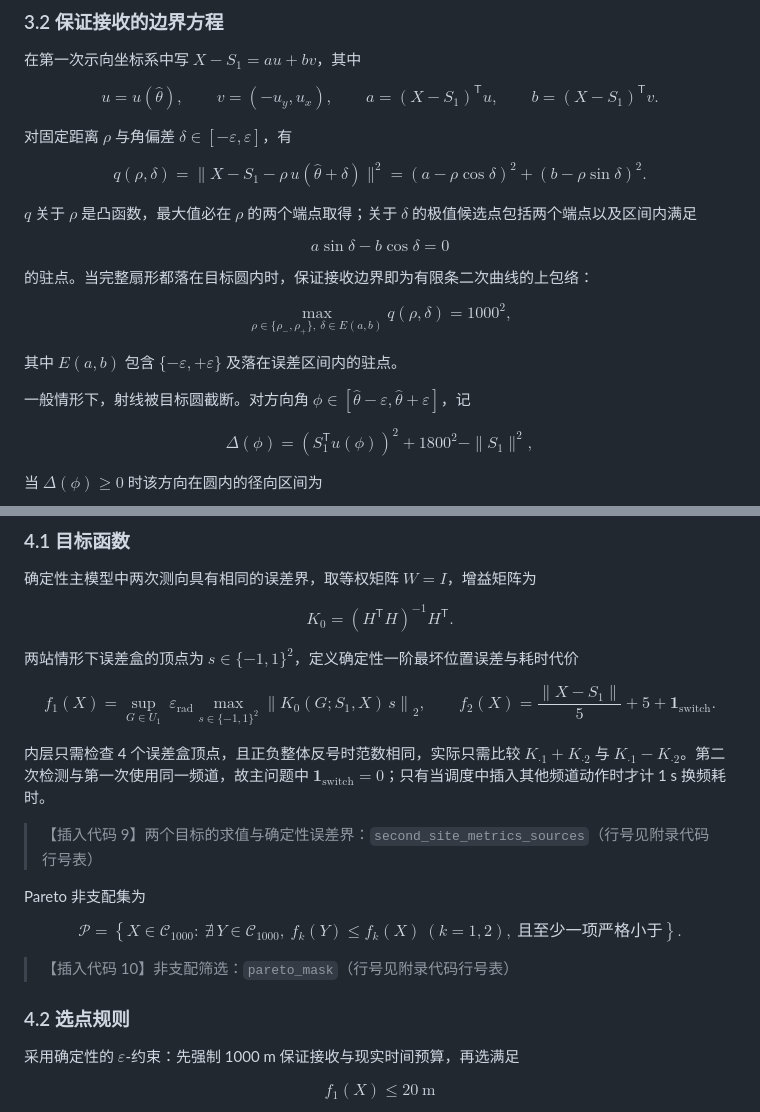
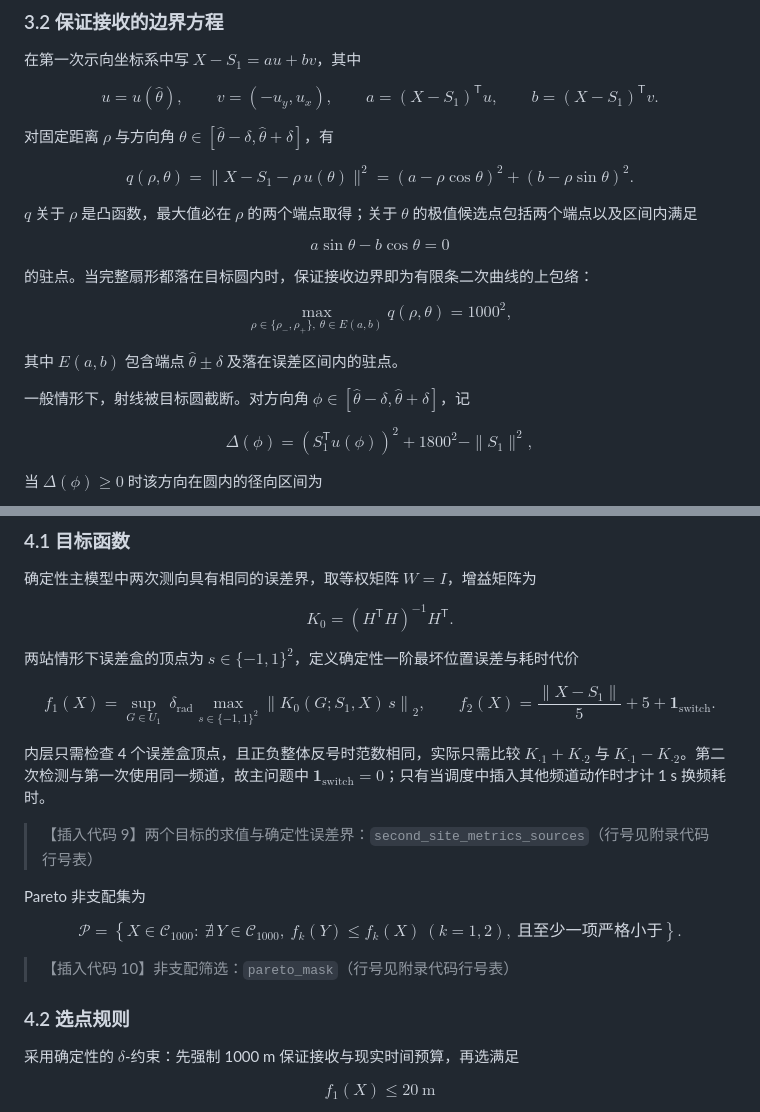
Before and after one commit to Raisetsu41/2026-MCM, a Markdown page: 论文材料/问题二材料.md, 2 parts joined by grey strips. GitHub-like rendering.

```diff
--- a/论文材料/问题二材料.md
+++ b/论文材料/问题二材料.md
@@ -82,28 +82,28 @@ u=u(\hat\theta),\qquad v=(-u_y,u_x),\qquad
 a=(X-S_1)^{\mathsf T}u,\qquad b=(X-S_1)^{\mathsf T}v .
 $$
 
-对固定距离 $\rho$ 与角偏差 $\delta\in[-\varepsilon,\varepsilon]$，有
+对固定距离 $\rho$ 与方向角 $\theta\in[\hat\theta-\delta,\hat\theta+\delta]$，有
 
 $$
-q(\rho,\delta)=\|X-S_1-\rho\,u(\hat\theta+\delta)\|^2
-=(a-\rho\cos\delta)^2+(b-\rho\sin\delta)^2 .
+q(\rho,\theta)=\|X-S_1-\rho\,u(\theta)\|^2
+=(a-\rho\cos\theta)^2+(b-\rho\sin\theta)^2 .
 $$
 
-$q$ 关于 $\rho$ 是凸函数，最大值必在 $\rho$ 的两个端点取得；关于 $\delta$ 的极值候选点包括两个端点以及区间内满足
+$q$ 关于 $\rho$ 是凸函数，最大值必在 $\rho$ 的两个端点取得；关于 $\theta$ 的极值候选点包括两个端点以及区间内满足
 
 $$
-a\sin\delta-b\cos\delta=0
+a\sin\theta-b\cos\theta=0
 $$
 
 的驻点。当完整扇形都落在目标圆内时，保证接收边界即为有限条二次曲线的上包络：
 
 $$
-\max_{\rho\in\{\rho_-,\rho_+\},\ \delta\in E(a,b)}q(\rho,\delta)=1000^2 ,
+\max_{\rho\in\{\rho_-,\rho_+\},\ \theta\in E(a,b)}q(\rho,\theta)=1000^2 ,
 $$
 
-其中 $E(a,b)$ 包含 $\{-\varepsilon,+\varepsilon\}$ 及落在误差区间内的驻点。
+其中 $E(a,b)$ 包含端点 $\hat\theta\pm\delta$ 及落在误差区间内的驻点。
 
-一般情形下，射线被目标圆截断。对方向角 $\phi\in[\hat\theta-\varepsilon,\hat\theta+\varepsilon]$，记
+一般情形下，射线被目标圆截断。对方向角 $\phi\in[\hat\theta-\delta,\hat\theta+\delta]$，记
 
 $$
 \Delta(\phi)=\left(S_1^{\mathsf T}u(\phi)\right)^2+1800^2-\|S_1\|^2 ,
@@ -148,7 +148,7 @@ $$
 两站情形下误差盒的顶点为 $s\in\{-1,1\}^2$，定义确定性一阶最坏位置误差与耗时代价
 
 $$
-f_1(X)=\sup_{G\in U_1}\ \varepsilon_{\text{rad}}\max_{s\in\{-1,1\}^2}\left\|K_0(G;S_1,X)\,s\right\|_2,
+f_1(X)=\sup_{G\in U_1}\ \delta_{\text{rad}}\max_{s\in\{-1,1\}^2}\left\|K_0(G;S_1,X)\,s\right\|_2,
 \qquad
 f_2(X)=\frac{\|X-S_1\|}{5}+5+\mathbf 1_{\text{switch}} .
 $$
@@ -168,7 +168,7 @@ $$
 
 ### 4.2 选点规则
 
-采用确定性的 $\varepsilon$-约束：先强制 1000 m 保证接收与现实时间预算，再选满足
+采用确定性的 $\delta$-约束：先强制 1000 m 保证接收与现实时间预算，再选满足
 
 $$
 f_1(X)\le 20\ \text{m}
```
Also changed, not shown: reports/VERIFICATION_AUDIT_RESPONSE.md (+2 -2 lines), 论文材料/问题一材料.md (+5 -5 lines).
